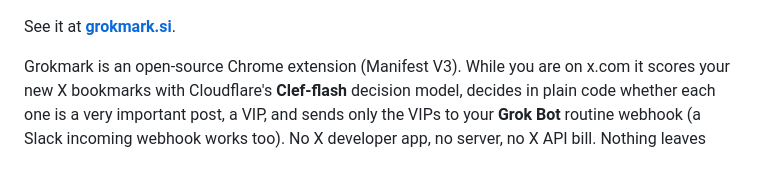
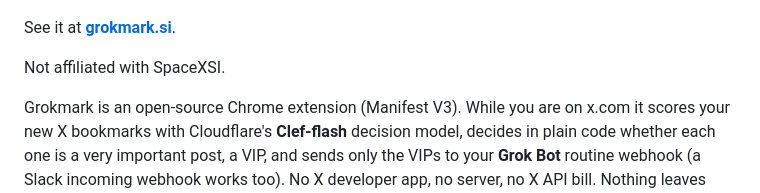
Before and after one commit to liminalprompt/grokmark, a Markdown page: README.md, the part around the change. Rendered like a GitHub page; blank space fills up the shorter version.

Commit message:
README: not affiliated with SpaceXSI
Co-Authored-By: Claude Fable 5.1 <noreply@anthropic.com>

```diff
--- a/README.md
+++ b/README.md
@@ -5,6 +5,8 @@ Only your best bookmarks get seen. It runs inside Chrome while you browse.
 [![The Grokmark homepage: Send the best X bookmarks to your team](docs/homepage.png)](https://grokmark.si)
 
 See it at **[grokmark.si](https://grokmark.si)**.
+
+Not affiliated with SpaceXSI.
 
 Grokmark is an open-source Chrome extension (Manifest V3). While you are on x.com it scores your new X bookmarks with Cloudflare's **Clef-flash** decision model, decides in plain code whether each one is a very important post, a VIP, and sends only the VIPs to your **Grok Bot** routine webhook (a Slack incoming webhook works too). No X developer app, no server, no X API bill. Nothing leaves your machine except the scoring call to Cloudflare and the VIPs you send to your own routine.
 
```
